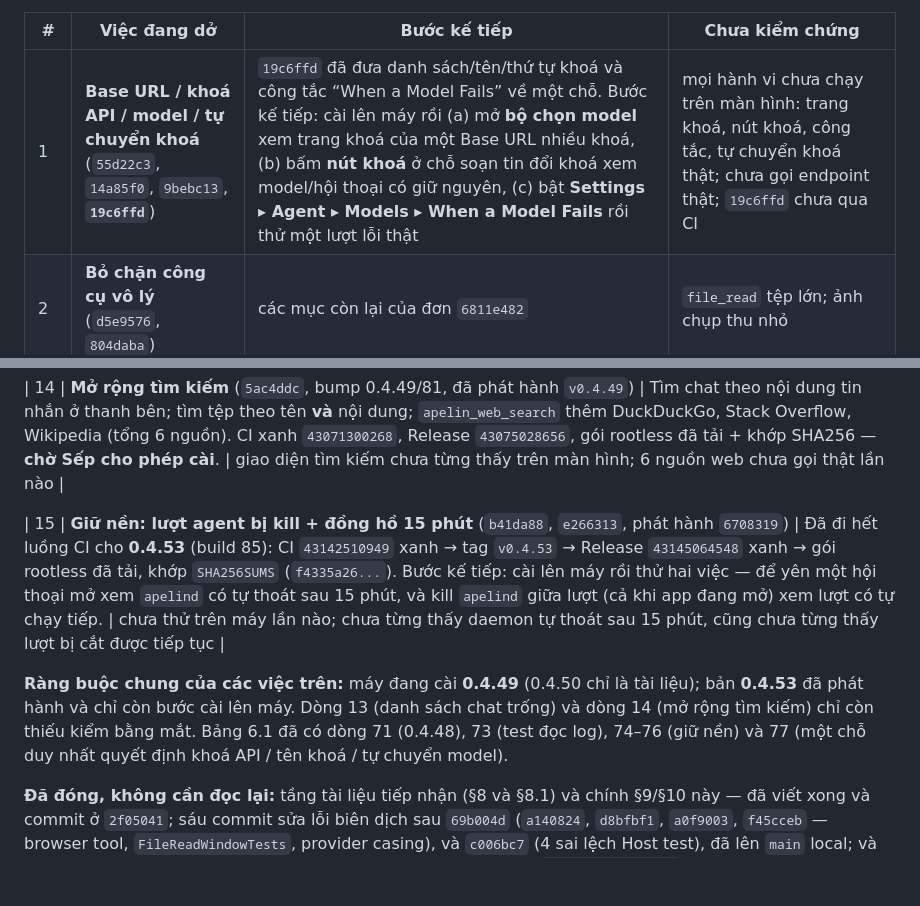
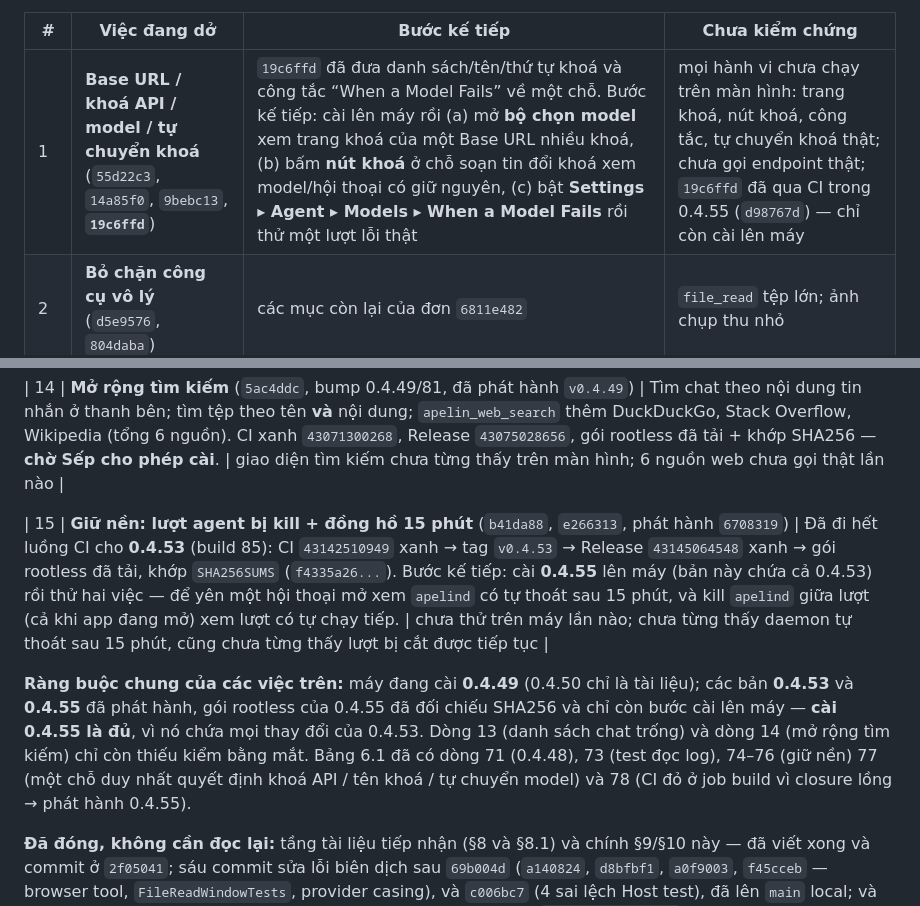
Before and after one commit to Datkep92/Apelin, a Markdown page: CA_NHAN_HOA.md, 2 parts joined by grey strips. Drawn GitHub-style; blank space fills up the shorter version.

```diff
--- a/CA_NHAN_HOA.md
+++ b/CA_NHAN_HOA.md
@@ -417,7 +420,7 @@ giao diện tìm kiếm, 6 nguồn web, Terminal/Chạy test/Files/Git, danh sá
 
 | # | Việc đang dở | Bước kế tiếp | Chưa kiểm chứng |
 |---|---|---|---|
-| 1 | **Base URL / khoá API / model / tự chuyển khoá** (`55d22c3`, `14a85f0`, `9bebc13`, **`19c6ffd`**) | `19c6ffd` đã đưa danh sách/tên/thứ tự khoá và công tắc “When a Model Fails” về một chỗ. Bước kế tiếp: cài lên máy rồi (a) mở **bộ chọn model** xem trang khoá của một Base URL nhiều khoá, (b) bấm **nút khoá** ở chỗ soạn tin đổi khoá xem model/hội thoại có giữ nguyên, (c) bật **Settings ▸ Agent ▸ Models ▸ When a Model Fails** rồi thử một lượt lỗi thật | mọi hành vi chưa chạy trên màn hình: trang khoá, nút khoá, công tắc, tự chuyển khoá thật; chưa gọi endpoint thật; `19c6ffd` chưa qua CI |
+| 1 | **Base URL / khoá API / model / tự chuyển khoá** (`55d22c3`, `14a85f0`, `9bebc13`, **`19c6ffd`**) | `19c6ffd` đã đưa danh sách/tên/thứ tự khoá và công tắc “When a Model Fails” về một chỗ. Bước kế tiếp: cài lên máy rồi (a) mở **bộ chọn model** xem trang khoá của một Base URL nhiều khoá, (b) bấm **nút khoá** ở chỗ soạn tin đổi khoá xem model/hội thoại có giữ nguyên, (c) bật **Settings ▸ Agent ▸ Models ▸ When a Model Fails** rồi thử một lượt lỗi thật | mọi hành vi chưa chạy trên màn hình: trang khoá, nút khoá, công tắc, tự chuyển khoá thật; chưa gọi endpoint thật; `19c6ffd` đã qua CI trong 0.4.55 (`d98767d`) — chỉ còn cài lên máy |
 | 2 | **Bỏ chặn công cụ vô lý** (`d5e9576`, `804daba`) | các mục còn lại của đơn `6811e482` | `file_read` tệp lớn; ảnh chụp thu nhỏ |
 | 3 | **IDE AI đa ngôn ngữ** (`code_run`, sao lưu/hoàn tác tệp) | thử `file_revert`, `file_backups`, `code_run` sau khi cài | `FileBackupTests` chỉ chạy ở CI |
 | 4 | **Tối ưu AI** (`9c55a9e`) | ảnh HEIC/quá lớn, dòng cached, đổi model | nhóm 1–3 đã có trong repo |
@@ -434,9 +437,9 @@ giao diện tìm kiếm, 6 nguồn web, Terminal/Chạy test/Files/Git, danh sá
 
 | 14 | **Mở rộng tìm kiếm** (`5ac4ddc`, bump 0.4.49/81, đã phát hành `v0.4.49`) | Tìm chat theo nội dung tin nhắn ở thanh bên; tìm tệp theo tên **và** nội dung; `apelin_web_search` thêm DuckDuckGo, Stack Overflow, Wikipedia (tổng 6 nguồn). CI xanh `43071300268`, Release `43075028656`, gói rootless đã tải + khớp SHA256 — **chờ Sếp cho phép cài**. | giao diện tìm kiếm chưa từng thấy trên màn hình; 6 nguồn web chưa gọi thật lần nào |
 
-| 15 | **Giữ nền: lượt agent bị kill + đồng hồ 15 phút** (`b41da88`, `e266313`, phát hành `6708319`) | Đã đi hết luồng CI cho **0.4.53** (build 85): CI `43142510949` xanh → tag `v0.4.53` → Release `43145064548` xanh → gói rootless đã tải, khớp `SHA256SUMS` (`f4335a26...`). Bước kế tiếp: cài lên máy rồi thử hai việc — để yên một hội thoại mở xem `apelind` có tự thoát sau 15 phút, và kill `apelind` giữa lượt (cả khi app đang mở) xem lượt có tự chạy tiếp. | chưa thử trên máy lần nào; chưa từng thấy daemon tự thoát sau 15 phút, cũng chưa từng thấy lượt bị cắt được tiếp tục |
+| 15 | **Giữ nền: lượt agent bị kill + đồng hồ 15 phút** (`b41da88`, `e266313`, phát hành `6708319`) | Đã đi hết luồng CI cho **0.4.53** (build 85): CI `43142510949` xanh → tag `v0.4.53` → Release `43145064548` xanh → gói rootless đã tải, khớp `SHA256SUMS` (`f4335a26...`). Bước kế tiếp: cài **0.4.55** lên máy (bản này chứa cả 0.4.53) rồi thử hai việc — để yên một hội thoại mở xem `apelind` có tự thoát sau 15 phút, và kill `apelind` giữa lượt (cả khi app đang mở) xem lượt có tự chạy tiếp. | chưa thử trên máy lần nào; chưa từng thấy daemon tự thoát sau 15 phút, cũng chưa từng thấy lượt bị cắt được tiếp tục |
 
-**Ràng buộc chung của các việc trên:** máy đang cài **0.4.49** (0.4.50 chỉ là tài liệu); bản **0.4.53** đã phát hành và chỉ còn bước cài lên máy. Dòng 13 (danh sách chat trống) và dòng 14 (mở rộng tìm kiếm) chỉ còn thiếu kiểm bằng mắt. Bảng 6.1 đã có dòng 71 (0.4.48), 73 (test đọc log), 74–76 (giữ nền) và 77 (một chỗ duy nhất quyết định khoá API / tên khoá / tự chuyển model).
+**Ràng buộc chung của các việc trên:** máy đang cài **0.4.49** (0.4.50 chỉ là tài liệu); các bản **0.4.53** và **0.4.55** đã phát hành, gói rootless của 0.4.55 đã đối chiếu SHA256 và chỉ còn bước cài lên máy — **cài 0.4.55 là đủ**, vì nó chứa mọi thay đổi của 0.4.53. Dòng 13 (danh sách chat trống) và dòng 14 (mở rộng tìm kiếm) chỉ còn thiếu kiểm bằng mắt. Bảng 6.1 đã có dòng 71 (0.4.48), 73 (test đọc log), 74–76 (giữ nền) 77 (một chỗ duy nhất quyết định khoá API / tên khoá / tự chuyển model) và 78 (CI đỏ ở job build vì closure lồng → phát hành 0.4.55).
 
 **Đã đóng, không cần đọc lại:** tầng tài liệu tiếp nhận (§8 và §8.1) và chính
 §9/§10 này — đã viết xong và commit ở `2f05041`; sáu commit sửa lỗi biên dịch sau
```
Also changed, not shown: other parts of CA_NHAN_HOA.md (+5 -2 lines).
